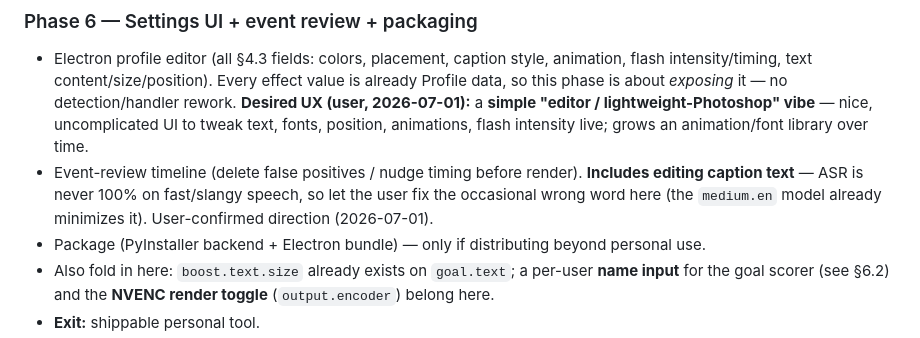
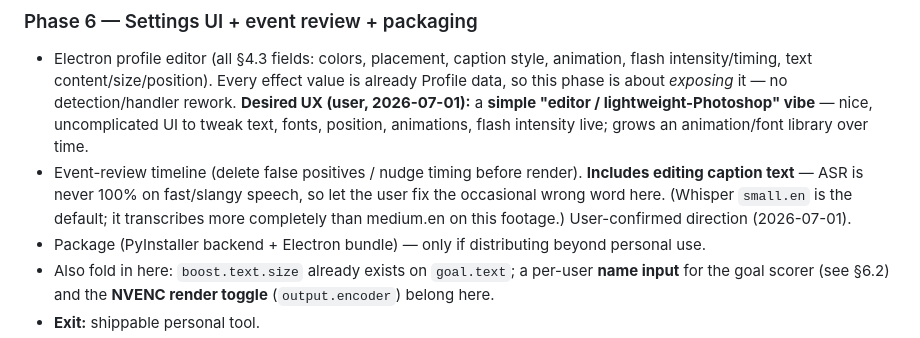
Before and after one commit to rankoo12/Prometheus, a Markdown page: rl-editor-spec-v1.md, the part around the change. Drawn GitHub-style.

Commit message:
docs: fix stale medium.en reference in Phase 6 note (small.en is default)

```diff
--- a/rl-editor-spec-v1.md
+++ b/rl-editor-spec-v1.md
@@ -488,7 +488,8 @@ Ordering is deliberate: **the project's real risk is boost detection, so it goes
   position, animations, flash intensity live; grows an animation/font library over time.
 - Event-review timeline (delete false positives / nudge timing before render). **Includes editing
   caption text** — ASR is never 100% on fast/slangy speech, so let the user fix the occasional
-  wrong word here (the `medium.en` model already minimizes it). User-confirmed direction (2026-07-01).
+  wrong word here. (Whisper `small.en` is the default; it transcribes more completely than
+  medium.en on this footage.) User-confirmed direction (2026-07-01).
 - Package (PyInstaller backend + Electron bundle) — only if distributing beyond personal use.
 - Also fold in here: `boost.text.size` already exists on `goal.text`; a per-user **name input**
   for the goal scorer (see §6.2) and the **NVENC render toggle** (`output.encoder`) belong here.
```
